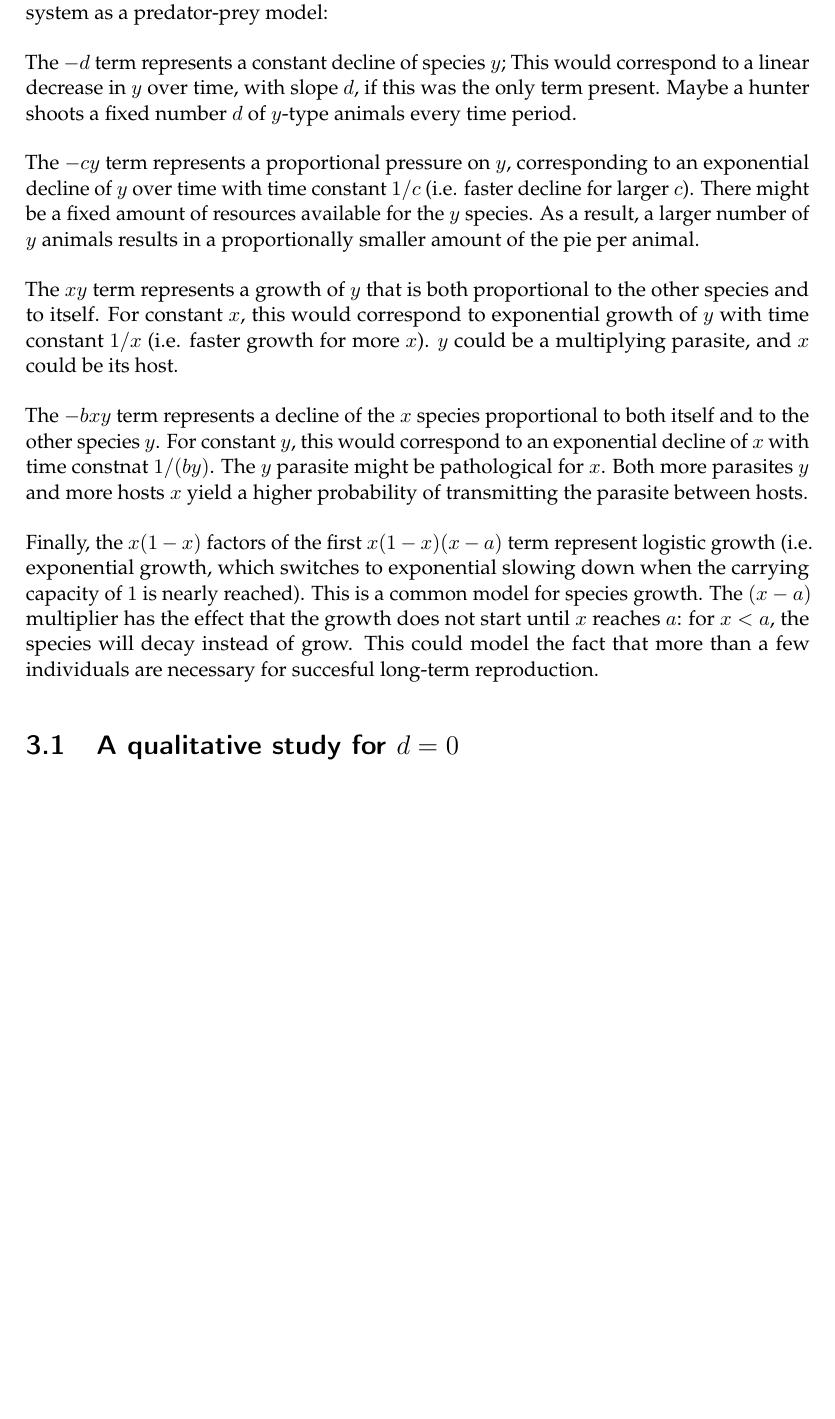
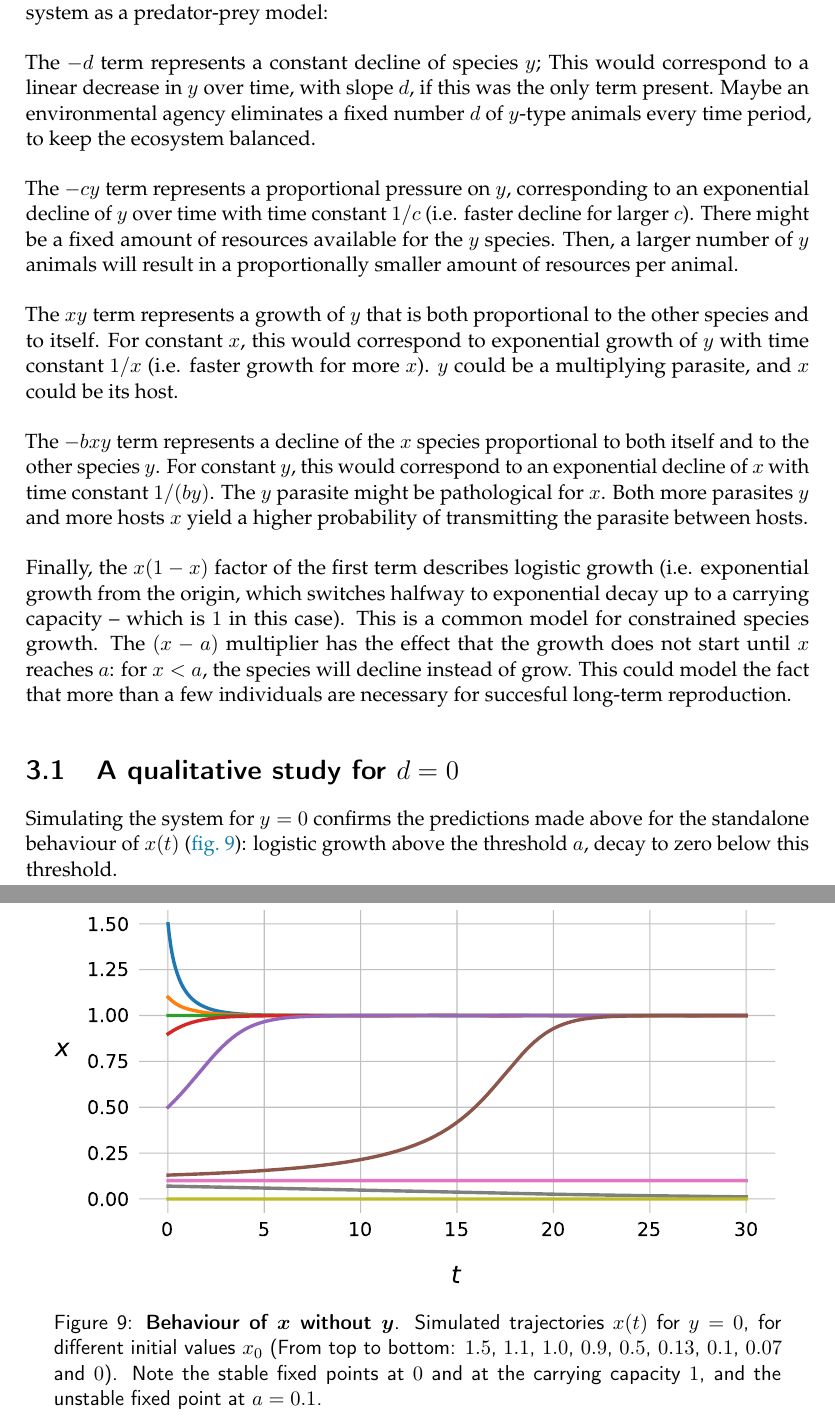
Before and after one commit to tfiers/strogatz, a LaTeX book (report/NLS_Report.tex, which reads report/3_Predator_prey.tex): part of the page before the commit and two parts of pages 1 and 2 of 2 after it, the two joined at a grey line, cut so that both start at the same text, the shorter picture padded with empty space. The pictures show the PDF file report/NLS_Report.pdf that the author committed with the source.

Commit message:
Time sim x only

```diff
--- a/report/3_Predator_prey.tex
+++ b/report/3_Predator_prey.tex
@@ -15,7 +15,7 @@ We study the system
 %
 with $a = 0.1$ and $b = 1.5$. The following could be an ecological interpretation of this system as a predator-prey model:
 
-The $-d$ term represents a constant decline of species $y$; This would correspond to a linear decrease in $y$ over time, with slope $d$, if this was the only term present. Maybe an environmental agency eliminates a fixed number $d$ of $y$-type animals every time period, to keep the ecosystem in check.
+The $-d$ term represents a constant decline of species $y$; This would correspond to a linear decrease in $y$ over time, with slope $d$, if this was the only term present. Maybe an environmental agency eliminates a fixed number $d$ of $y$-type animals every time period, to keep the ecosystem balanced.
 
 The $-cy$ term represents a proportional pressure on $y$, corresponding to an exponential decline of $y$ over time with time constant $1/c$ (i.e. faster decline for larger $c$). There might be a fixed amount of resources available for the $y$ species. Then, a larger number of $y$ animals will result in a proportionally smaller amount of resources per animal.
 
@@ -23,8 +23,18 @@ The $xy$ term represents a growth of $y$ that is both proportional to the other
 
 The $-bxy$ term represents a decline of the $x$ species proportional to both itself and to the other species $y$. For constant $y$, this would correspond to an exponential decline of $x$ with time constant $1/(by)$. The $y$ parasite might be pathological for $x$. Both more parasites $y$ and more hosts $x$ yield a higher probability of transmitting the parasite between hosts.
 
-Finally, the $x (1-x)$ factors of the first term describe logistic growth (i.e. exponential growth, which switches to exponential slowing down when the carrying capacity of $1$ is nearly reached). This is a common model for constrained species growth. The $(x-a)$ multiplier has the effect that the growth does not start until $x$ reaches $a$: for $x < a$, the species will decline instead of grow. This could model the fact that more than a few individuals are necessary for succesful long-term reproduction.
+Finally, the $x (1-x)$ factor of the first term describes logistic growth (i.e. exponential growth from the origin, which switches halfway to exponential decay up to a carrying capacity -- which is $1$ in this case). This is a common model for constrained species growth. The $(x-a)$ multiplier has the effect that the growth does not start until $x$ reaches $a$: for $x < a$, the species will decline instead of grow. This could model the fact that more than a few individuals are necessary for succesful long-term reproduction.
+
 
 
 
 \section{A qualitative study for $d = 0$}
+% 0,1  1,5     0,38  0,48
+
+Simulating the system for $y = 0$ confirms the predictions made above for the standalone behaviour of $x(t)$ (\cref{fig:time_sim}): logistic growth above the threshold $a$, decay to zero below this threshold.
+
+\begin{figure}
+\img[1]{time_sim}
+\captionn{Behaviour of $\bm{x}$ without $\bm{y}$}{Simulated trajectories $x(t)$ for $y = 0$, for different initial values $x_0$ (From top to bottom: \numlist{1.5; 1.1; 1.0; 0.9; 0.5; 0.13; 0.1; 0.07; 0}). Note the stable fixed points at $0$ and at the carrying capacity $1$, and the unstable fixed point at $a = 0.1$.}
+\label{fig:time_sim}
+\end{figure}
```
Also changed, not shown: figures/3/time_sim.pdf (added), report/NLS_Report.pdf, report/3_Predator_prey.tex (2 more changed lines), 3 other files.
